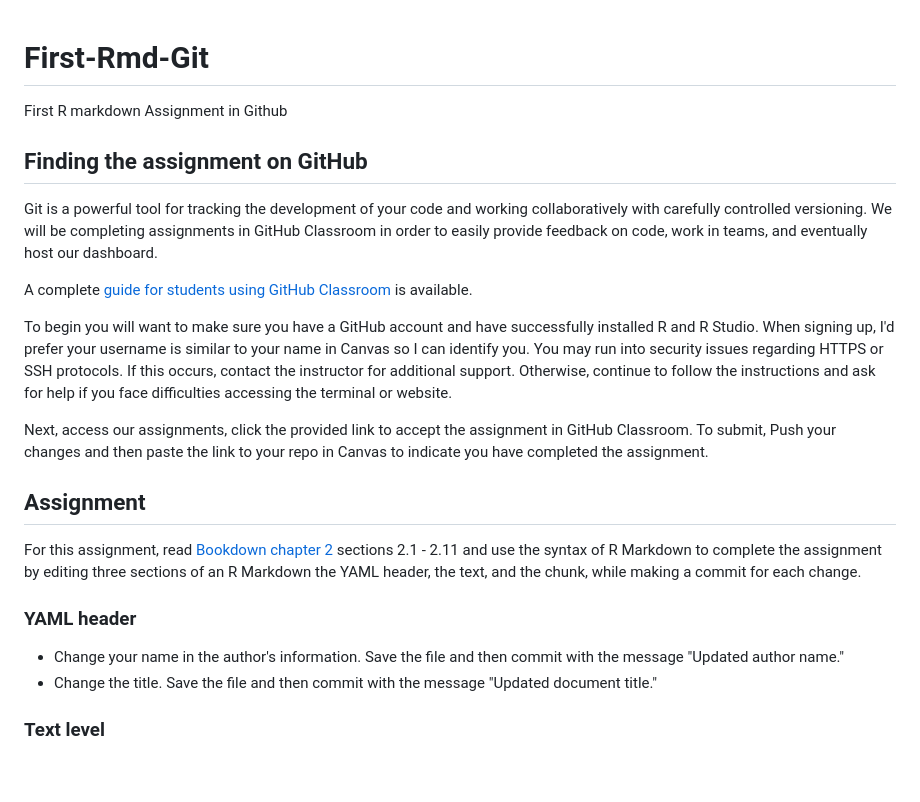
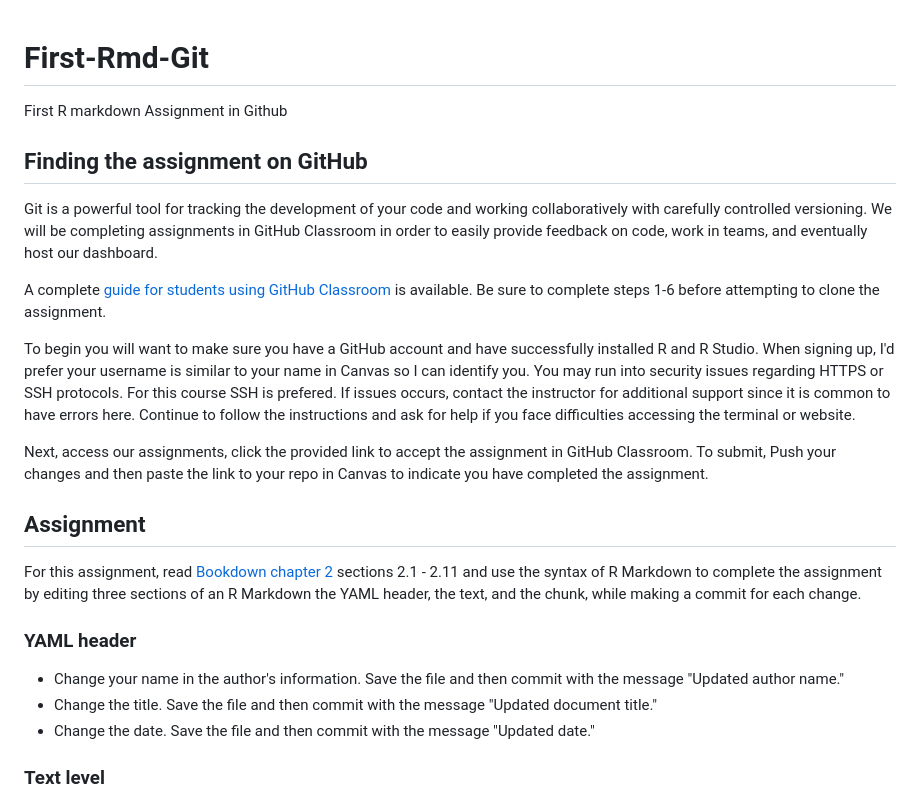
Before and after one commit to UWB-Adv-Data-Vis/First-Rmd-Git, a Markdown page: README.md, the part around the change printed below. GitHub-like rendering; blank space fills up the shorter version.

Commit message:
Update README.md
Updating instructions and fixing the format for coded chunks.

```diff
--- a/README.md
+++ b/README.md
@@ -1,4 +1,5 @@
 # First-Rmd-Git
+
 First R markdown Assignment in Github
 
 ## Finding the assignment on GitHub
@@ -6,11 +7,10 @@ First R markdown Assignment in Github
 Git is a powerful tool for tracking the development of your code and working collaboratively with carefully controlled versioning.
 We will be completing assignments in GitHub Classroom in order to easily provide feedback on code, work in teams, and eventually host our dashboard.
 
-A complete [guide for students using GitHub Classroom](https://github.com/jfiksel/github-classroom-for-students) is available.
+A complete [guide for students using GitHub Classroom](https://github.com/jfiksel/github-classroom-for-students) is available. Be sure to complete steps 1-6 before attempting to clone the assignment.
 
-To begin you will want to make sure you have a GitHub account and have successfully installed R and R Studio. When signing up, I'd prefer your username is similar to your name in Canvas so I can identify you. You may run into security issues regarding HTTPS or SSH protocols.
-If this occurs, contact the instructor for additional support.
-Otherwise, continue to follow the instructions and ask for help if you face difficulties accessing the terminal or website.
+To begin you will want to make sure you have a GitHub account and have successfully installed R and R Studio. When signing up, I'd prefer your username is similar to your name in Canvas so I can identify you. You may run into security issues regarding HTTPS or SSH protocols. For this course SSH is prefered. If issues occurs, contact the instructor for additional support since it is common to have errors here.
+Continue to follow the instructions and ask for help if you face difficulties accessing the terminal or website.
 
 Next, access our assignments, click the provided link to accept the assignment in GitHub Classroom. To submit, Push your changes and then paste the link to your repo in Canvas to indicate you have completed the assignment.
 
@@ -22,6 +22,7 @@ For this assignment, read [Bookdown chapter 2](https://bookdown.org/yihui/rmarkd
 
 - Change your name in the author's information. Save the file and then commit with the message "Updated author name."
 - Change the title. Save the file and then commit with the message "Updated document title."
+- Change the date. Save the file and then commit with the message "Updated date."
 
 ### Text level
 
```
Also changed, not shown: other parts of README.md (+10 -5 lines).
